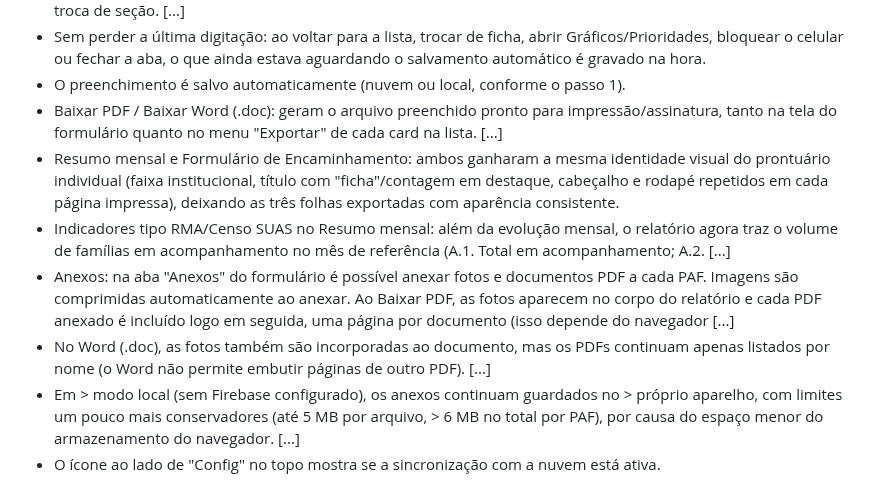
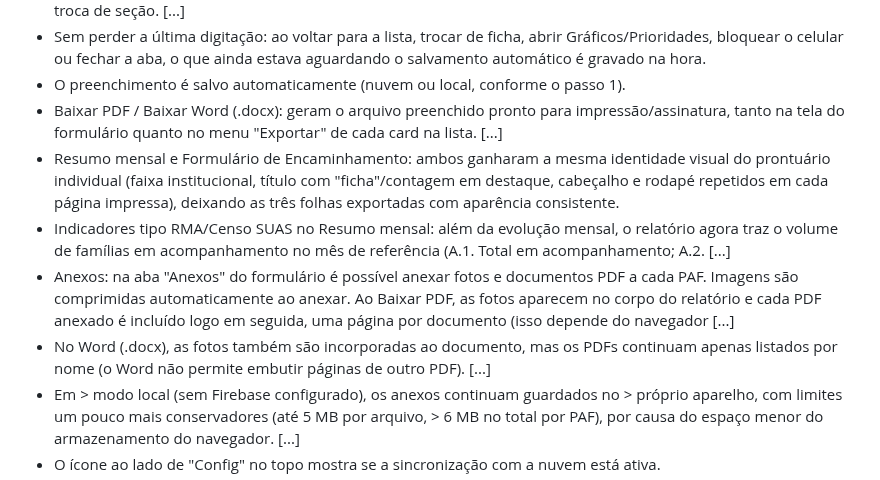
Before and after one commit to PaulusXavier/Projeto-Umbrela-PAIF, a Markdown page: docs/umbrella-para-o-worker.md, the part around the change. Drawn GitHub-style.

```diff
--- a/docs/umbrella-para-o-worker.md
+++ b/docs/umbrella-para-o-worker.md
@@ -174,11 +174,11 @@ Aplicativo web (PWA) para preencher, guardar e exportar o Plano de Acompanhament
 - Atalhos e leitura mais limpa: as "Notas técnicas" de cada seção ficam num bloco recolhível (fechado por padrão; o app lembra sua escolha); na lista, / vai direto para a busca; na ficha, Ctrl+S (ou ⌘+S) salva na hora e Alt+← / Alt+→ troca de seção. [...]
 - Sem perder a última digitação: ao voltar para a lista, trocar de ficha, abrir Gráficos/Prioridades, bloquear o celular ou fechar a aba, o que ainda estava aguardando o salvamento automático é gravado na hora.
 - O preenchimento é salvo automaticamente (nuvem ou local, conforme o passo 1).
-- Baixar PDF / Baixar Word (.doc): geram o arquivo preenchido pronto para impressão/assinatura, tanto na tela do formulário quanto no menu "Exportar" de cada card na lista. [...]
+- Baixar PDF / Baixar Word (.docx): geram o arquivo preenchido pronto para impressão/assinatura, tanto na tela do formulário quanto no menu "Exportar" de cada card na lista. [...]
 - Resumo mensal e Formulário de Encaminhamento: ambos ganharam a mesma identidade visual do prontuário individual (faixa institucional, título com "ficha"/contagem em destaque, cabeçalho e rodapé repetidos em cada página impressa), deixando as três folhas exportadas com aparência consistente.
 - Indicadores tipo RMA/Censo SUAS no Resumo mensal: além da evolução mensal, o relatório agora traz o volume de famílias em acompanhamento no mês de referência (A.1. Total em acompanhamento; A.2. [...]
 - Anexos: na aba "Anexos" do formulário é possível anexar fotos e documentos PDF a cada PAF. Imagens são comprimidas automaticamente ao anexar. Ao Baixar PDF, as fotos aparecem no corpo do relatório e cada PDF anexado é incluído logo em seguida, uma página por documento (isso depende do navegador [...]
-- No Word (.doc), as fotos também são incorporadas ao documento, mas os PDFs continuam apenas listados por nome (o Word não permite embutir páginas de outro PDF). [...]
+- No Word (.docx), as fotos também são incorporadas ao documento, mas os PDFs continuam apenas listados por nome (o Word não permite embutir páginas de outro PDF). [...]
 - Em > modo local (sem Firebase configurado), os anexos continuam guardados no > próprio aparelho, com limites um pouco mais conservadores (até 5 MB por arquivo, > 6 MB no total por PAF), por causa do espaço menor do armazenamento do navegador. [...]
 - O ícone ao lado de "Config" no topo mostra se a sincronização com a nuvem está ativa.
 - Em Config, é possível baixar um backup em JSON de todos os registros.
```
